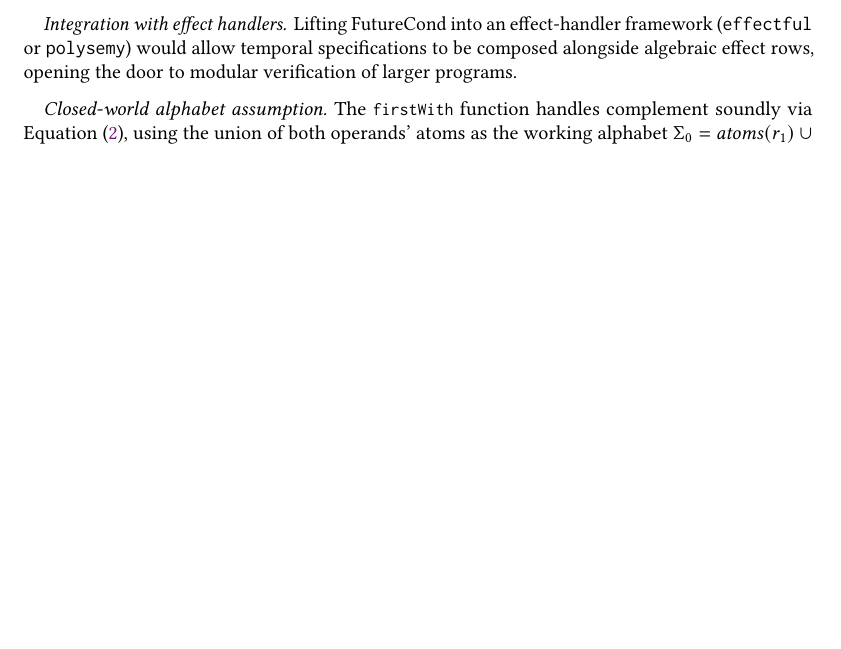
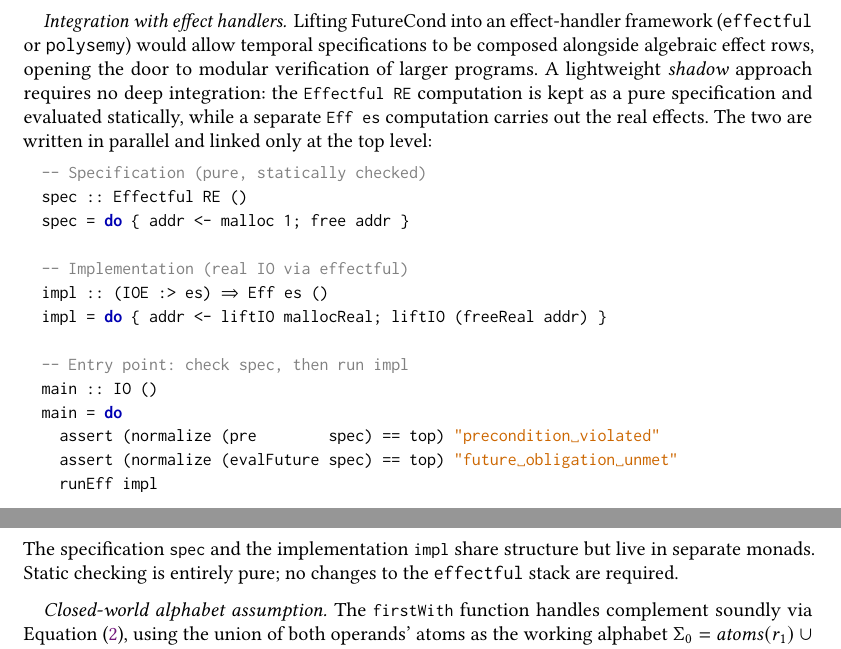
Before and after one commit to songyahui/Eventual, a LaTeX paper (FutureCond/Paper/main.tex): part of page 16 of 18 before the commit and two parts of pages 16 and 17 of 18 after it, the two joined at a grey line, cut so that both start at the same text, the shorter picture padded with empty space. Compiled offline with pdfLaTeX.

Commit message:
Examples/RE/Shadow.hs

```diff
--- a/FutureCond/Paper/main.tex
+++ b/FutureCond/Paper/main.tex
@@ -1331,6 +1331,34 @@ Lifting FutureCond into an effect-handler framework
 (\texttt{effectful} or \texttt{polysemy}) would allow temporal
 specifications to be composed alongside algebraic effect rows, opening
 the door to modular verification of larger programs.
+A lightweight \emph{shadow} approach requires no deep integration:
+the \lstinline{Effectful RE} computation is kept as a pure
+specification and evaluated statically, while a separate
+\lstinline{Eff es} computation carries out the real effects.
+The two are written in parallel and linked only at the top level:
+
+\begin{lstlisting}
+-- Specification (pure, statically checked)
+spec :: Effectful RE ()
+spec = do { addr <- malloc 1; free addr }
+
+-- Implementation (real IO via effectful)
+impl :: (IOE :> es) => Eff es ()
+impl = do { addr <- liftIO mallocReal; liftIO (freeReal addr) }
+
+-- Entry point: check spec, then run impl
+main :: IO ()
+main = do
+  assert (normalize (pre        spec) == top) "precondition violated"
+  assert (normalize (evalFuture spec) == top) "future obligation unmet"
+  runEff impl
+\end{lstlisting}
+
+\noindent
+The specification \lstinline{spec} and the implementation
+\lstinline{impl} share structure but live in separate monads.
+Static checking is entirely pure; no changes to the
+\texttt{effectful} stack are required.
 
 \paragraph{Closed-world alphabet assumption.}
 The \lstinline{firstWith} function handles complement soundly via
```
Also changed, not shown: FutureCond/Paper/main.tex (27 more changed lines), 1 other file.
